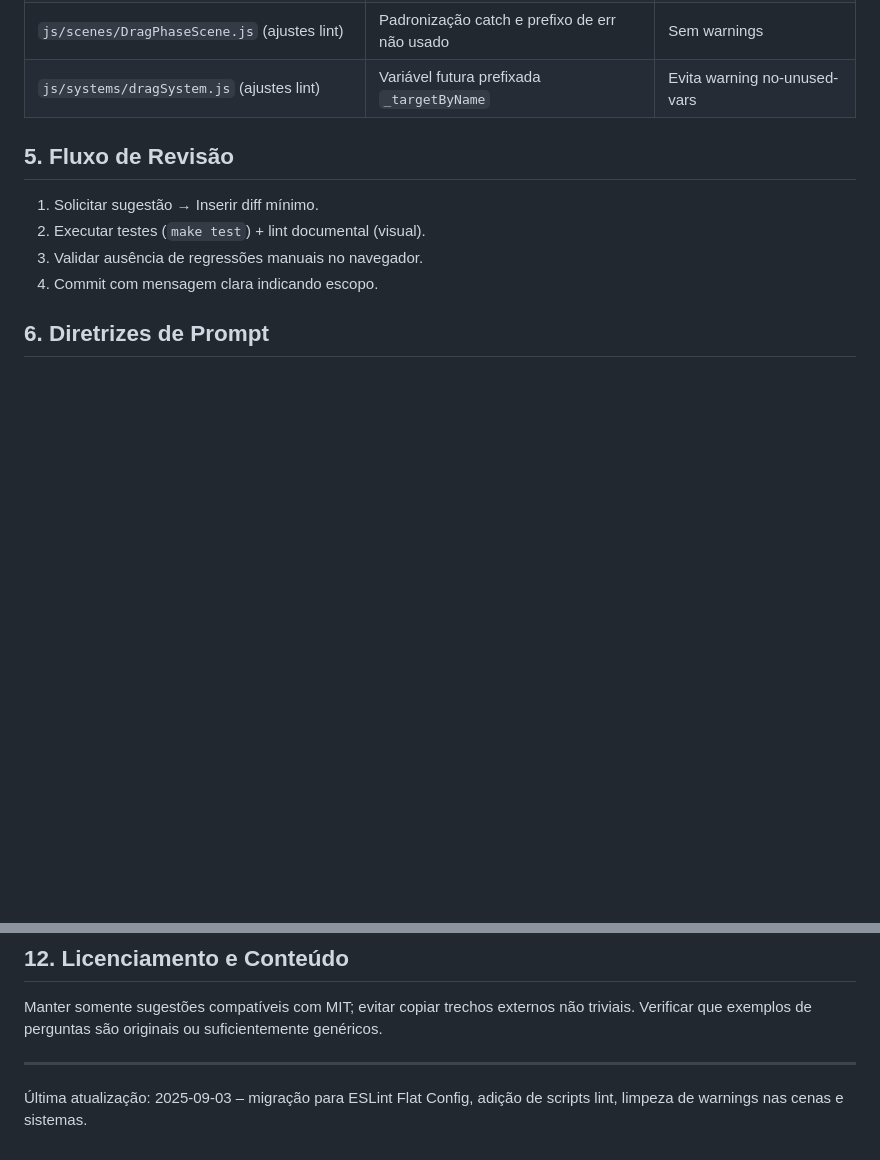
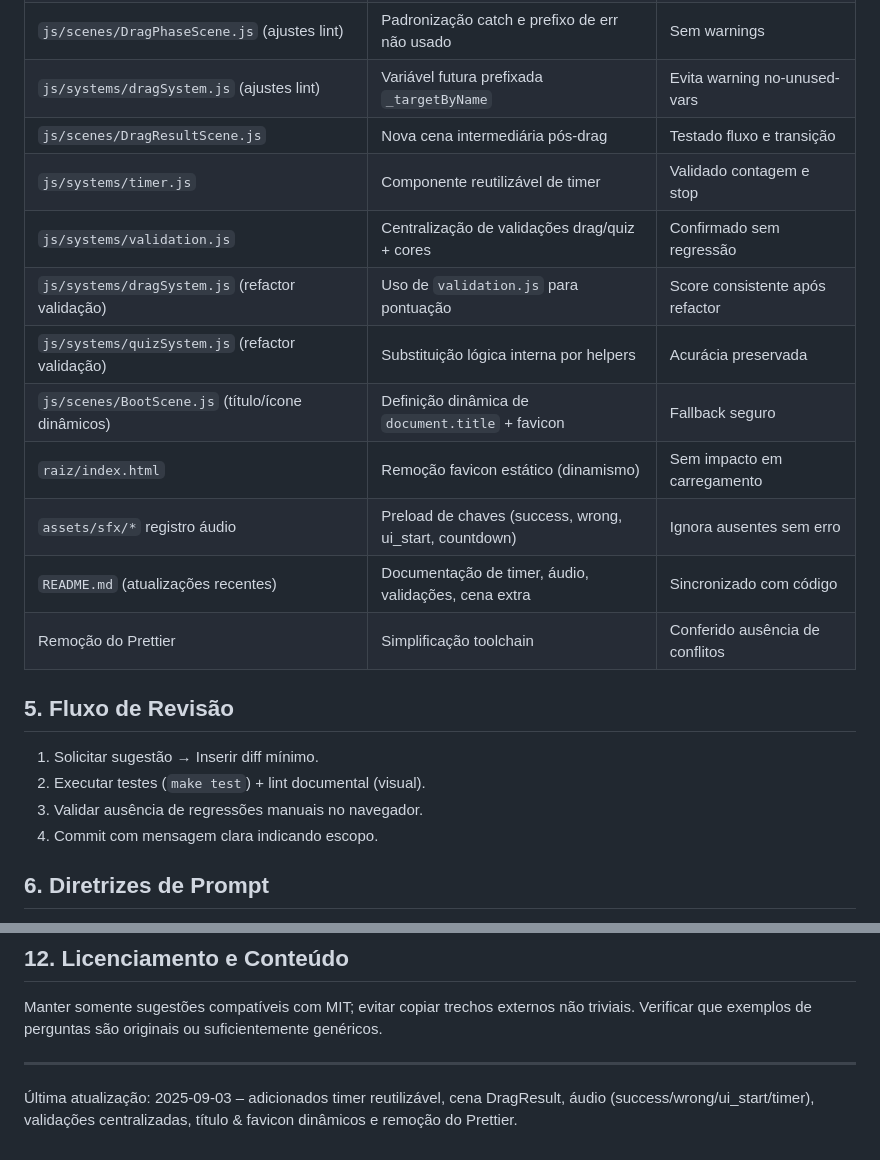
Before and after one commit to DouglasLiao/ciclo-agua-game, a Markdown page: raiz/AI.md, 2 parts joined by grey strips. GitHub-like rendering; blank space fills up the shorter version.

Commit message:
docs: atualiza AI.md e README com timer, validações, cena intermediária e UI dinâmica

```diff
--- a/raiz/AI.md
+++ b/raiz/AI.md
@@ -59,6 +59,16 @@ Ou acrescentar co‑autor no trailer se aplicável.
 | `js/scenes/QuizPhaseScene.js` (ajustes lint)                  | Remoção bloco vazio / catch minimalista                      | Mantida lógica original               |
 | `js/scenes/DragPhaseScene.js` (ajustes lint)                  | Padronização catch e prefixo de err não usado                | Sem warnings                          |
 | `js/systems/dragSystem.js` (ajustes lint)                     | Variável futura prefixada `_targetByName`                    | Evita warning no-unused-vars          |
+| `js/scenes/DragResultScene.js`                                | Nova cena intermediária pós-drag                            | Testado fluxo e transição             |
+| `js/systems/timer.js`                                         | Componente reutilizável de timer                            | Validado contagem e stop              |
+| `js/systems/validation.js`                                    | Centralização de validações drag/quiz + cores               | Confirmado sem regressão              |
+| `js/systems/dragSystem.js` (refactor validação)               | Uso de `validation.js` para pontuação                       | Score consistente após refactor       |
+| `js/systems/quizSystem.js` (refactor validação)               | Substituição lógica interna por helpers                     | Acurácia preservada                   |
+| `js/scenes/BootScene.js` (título/ícone dinâmicos)             | Definição dinâmica de `document.title` + favicon            | Fallback seguro                       |
+| `raiz/index.html`                                             | Remoção favicon estático (dinamismo)                        | Sem impacto em carregamento           |
+| `assets/sfx/*` registro áudio                                 | Preload de chaves (success, wrong, ui_start, countdown)     | Ignora ausentes sem erro              |
+| `README.md` (atualizações recentes)                           | Documentação de timer, áudio, validações, cena extra        | Sincronizado com código               |
+| Remoção do Prettier                                           | Simplificação toolchain                                     | Conferido ausência de conflitos       |
 
 ## 5. Fluxo de Revisão
 
@@ -136,4 +146,4 @@ Verificar que exemplos de perguntas são originais ou suficientemente genéricos
 
 ---
 
-Última atualização: 2025-09-03 – migração para ESLint Flat Config, adição de scripts lint, limpeza de warnings nas cenas e sistemas.
+Última atualização: 2025-09-03 – adicionados timer reutilizável, cena DragResult, áudio (success/wrong/ui_start/timer), validações centralizadas, título & favicon dinâmicos e remoção do Prettier.
```
